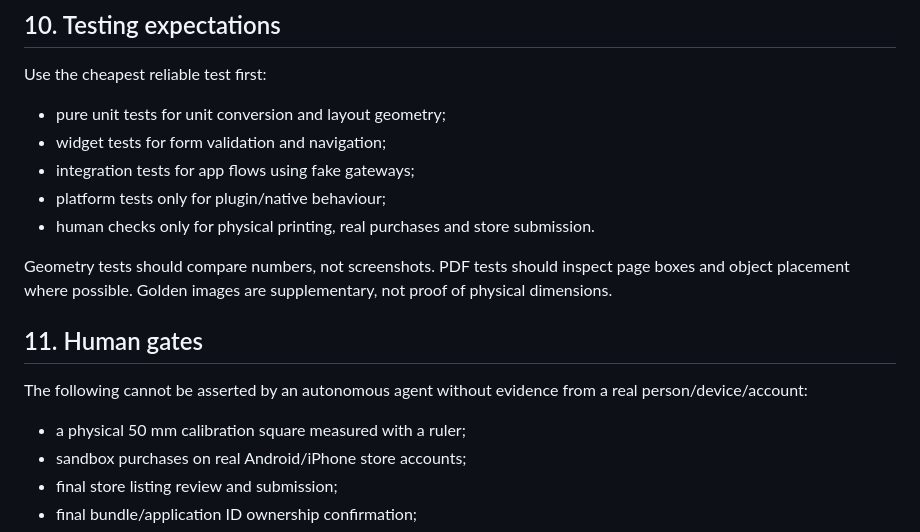
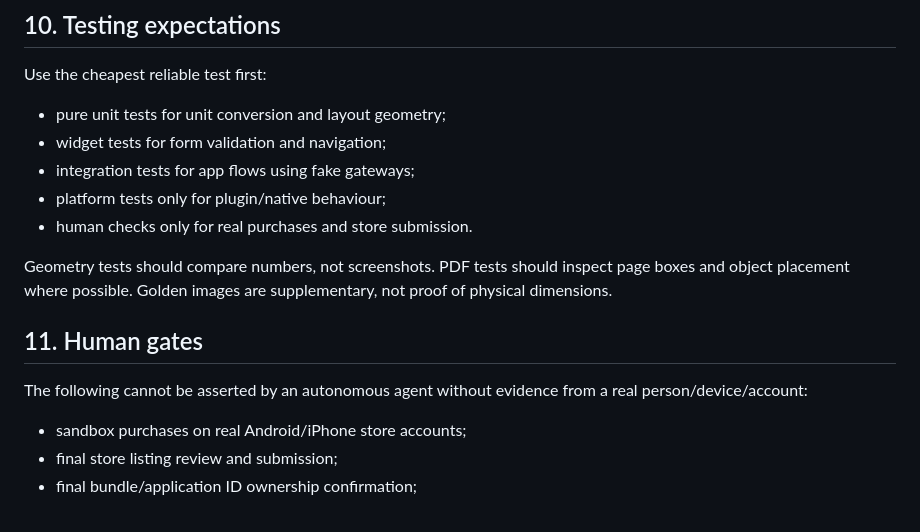
Before and after one commit to FranPerezSevilla/photo-cut, a Markdown page: AGENTS.md, the part around the change. GitHub-like rendering.

Commit message:
M3-T01: remove calibration human gate

```diff
--- a/AGENTS.md
+++ b/AGENTS.md
@@ -163,7 +163,7 @@ Use the cheapest reliable test first:
 - widget tests for form validation and navigation;
 - integration tests for app flows using fake gateways;
 - platform tests only for plugin/native behaviour;
-- human checks only for physical printing, real purchases and store submission.
+- human checks only for real purchases and store submission.
 
 Geometry tests should compare numbers, not screenshots. PDF tests should inspect
 page boxes and object placement where possible. Golden images are supplementary,
@@ -174,7 +174,6 @@ not proof of physical dimensions.
 The following cannot be asserted by an autonomous agent without evidence from a
 real person/device/account:
 
-- a physical 50 mm calibration square measured with a ruler;
 - sandbox purchases on real Android/iPhone store accounts;
 - final store listing review and submission;
 - final bundle/application ID ownership confirmation;
```
